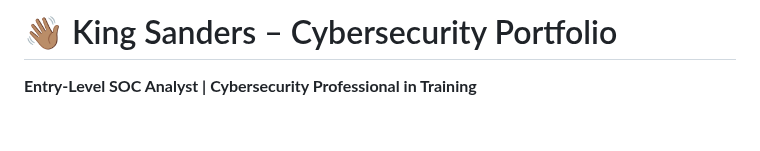
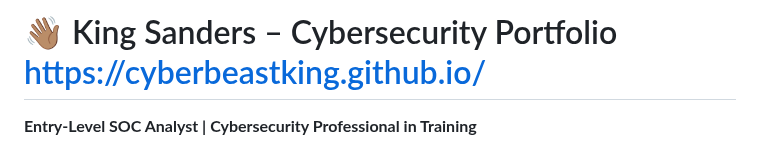
Before and after one commit to CyberBeastKing/CyberBeastKing.github.io, a Markdown page: README.md, the part around the change. GitHub-like rendering; blank space fills up the shorter version.

```diff
--- a/README.md
+++ b/README.md
@@ -1,4 +1,4 @@
-# 👋🏽 King Sanders – Cybersecurity Portfolio
+# 👋🏽 King Sanders – Cybersecurity Portfolio   https://cyberbeastking.github.io/
 
 **Entry-Level SOC Analyst | Cybersecurity Professional in Training**
 
```
